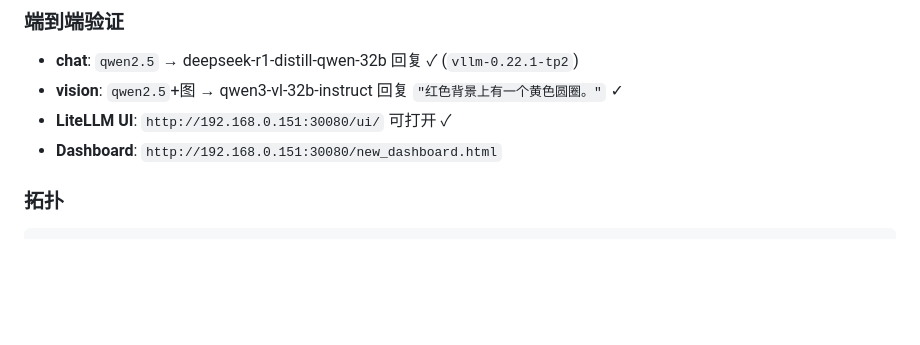
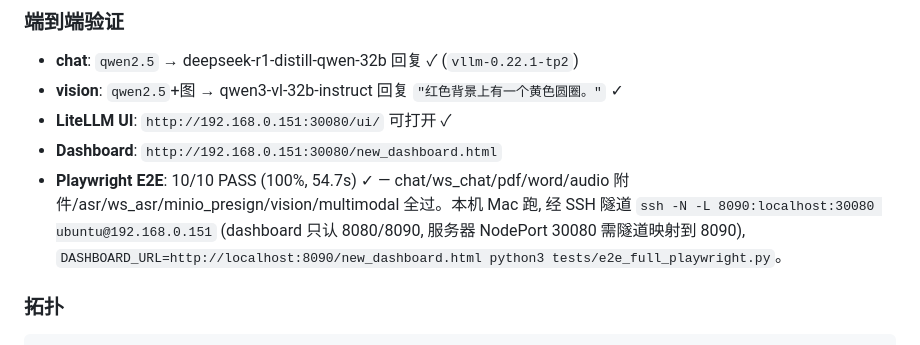
Before and after one commit to windgone9/OpenClaw_Multi_Agent, a Markdown page: docs/SERVER_DEPLOY_HANDOFF.md, the part around the change. GitHub-like rendering; blank space fills up the shorter version.

Commit message:
handoff: 补 E2E 10/10 PASS 结果 (经 SSH 隧道 8090→30080)

````diff
--- a/docs/SERVER_DEPLOY_HANDOFF.md
+++ b/docs/SERVER_DEPLOY_HANDOFF.md
@@ -9,6 +9,7 @@
 - **vision**: `qwen2.5`+图 → qwen3-vl-32b-instruct 回复 `"红色背景上有一个黄色圆圈。"` ✓
 - **LiteLLM UI**: `http://192.168.0.151:30080/ui/` 可打开 ✓
 - **Dashboard**: `http://192.168.0.151:30080/new_dashboard.html`
+- **Playwright E2E**: 10/10 PASS (100%, 54.7s) ✓ — chat/ws_chat/pdf/word/audio 附件/asr/ws_asr/minio_presign/vision/multimodal 全过。本机 Mac 跑, 经 SSH 隧道 `ssh -N -L 8090:localhost:30080 ubuntu@192.168.0.151` (dashboard 只认 8080/8090, 服务器 NodePort 30080 需隧道映射到 8090), `DASHBOARD_URL=http://localhost:8090/new_dashboard.html python3 tests/e2e_full_playwright.py`。
 
 ### 拓扑
 ```
````
